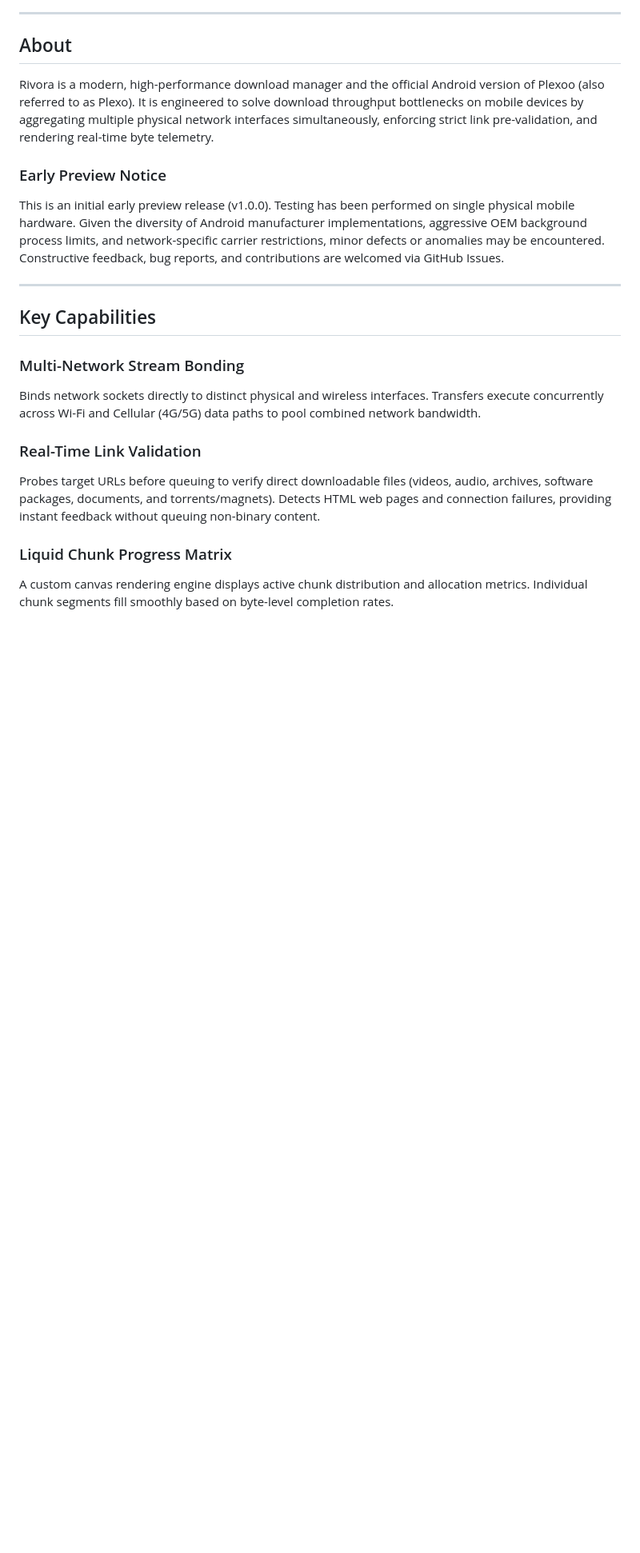
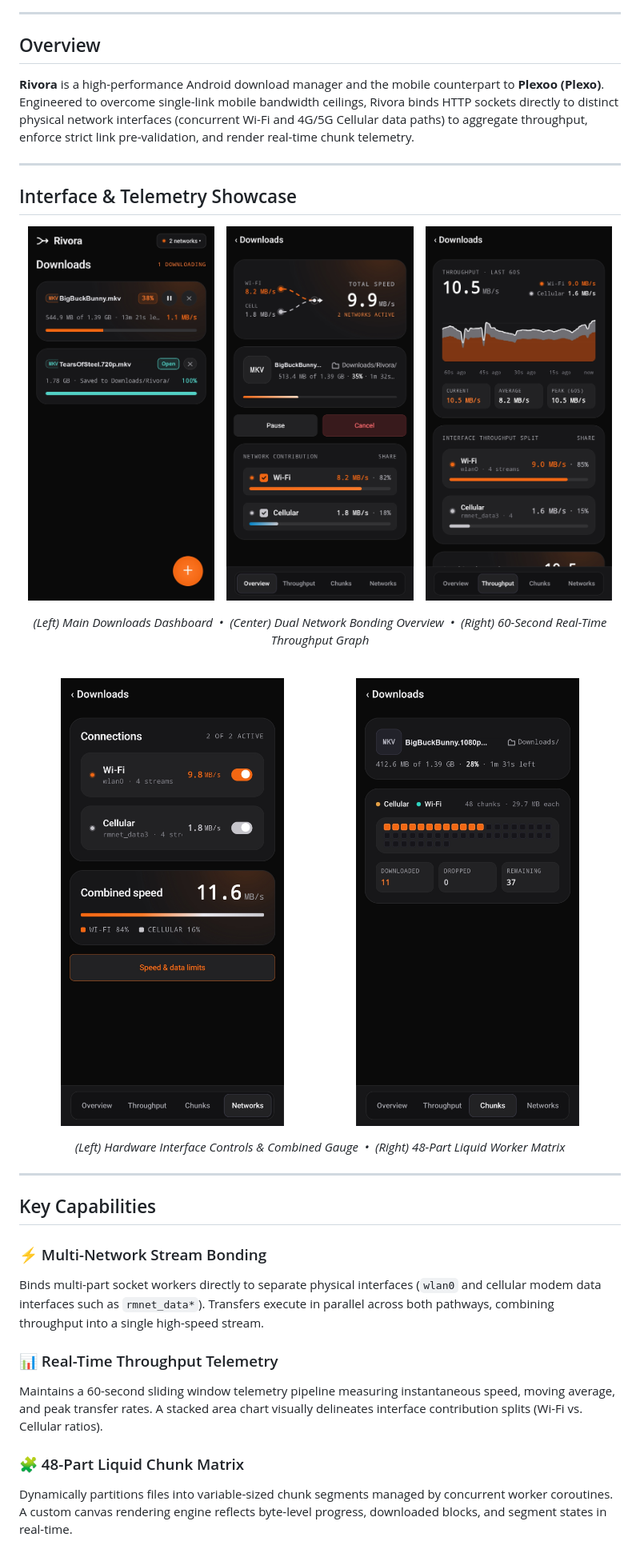
Before and after one commit to JishnuPG-tech/Rivora, a Markdown page: README.md, the part around one of its changes. Shown at 80% size. Drawn GitHub-style; pictures changed too: assets/screenshots/01_main_downloads_screen.png (added), assets/screenshots/02_realtime_throughput_chart.png (added), assets/screenshots/03_dual_network_bonding_overview.png (added); blank space fills up the shorter version.

Commit message:
docs: enhance README with architecture, feature breakdown and sanitized UI screenshots

```diff
--- a/README.md
+++ b/README.md
@@ -10,24 +19,46 @@
 
 ---
 
-## About
+## Overview
 
-Rivora is a modern, high-performance download manager and the official Android version of Plexoo (also referred to as Plexo). It is engineered to solve download throughput bottlenecks on mobile devices by aggregating multiple physical network interfaces simultaneously, enforcing strict link pre-validation, and rendering real-time byte telemetry.
+**Rivora** is a high-performance Android download manager and the mobile counterpart to **Plexoo (Plexo)**. Engineered to overcome single-link mobile bandwidth ceilings, Rivora binds HTTP sockets directly to distinct physical network interfaces (concurrent Wi-Fi and 4G/5G Cellular data paths) to aggregate throughput, enforce strict link pre-validation, and render real-time chunk telemetry.
 
-### Early Preview Notice
+---
 
-This is an initial early preview release (v1.0.0). Testing has been performed on single physical mobile hardware. Given the diversity of Android manufacturer implementations, aggressive OEM background process limits, and network-specific carrier restrictions, minor defects or anomalies may be encountered. Constructive feedback, bug reports, and contributions are welcomed via GitHub Issues.
+## Interface & Telemetry Showcase
+
+<p align="center">
+  <img src="assets/screenshots/01_main_downloads_screen.png" width="31%" alt="Main Downloads Dashboard" />
+  &nbsp;&nbsp;
+  <img src="assets/screenshots/03_dual_network_bonding_overview.png" width="31%" alt="Dual Network Bonding Overview" />
+  &nbsp;&nbsp;
+  <img src="assets/screenshots/02_realtime_throughput_chart.png" width="31%" alt="Realtime Throughput Graph" />
+</p>
+<p align="center">
+  <i>(Left) Main Downloads Dashboard &nbsp;&bull;&nbsp; (Center) Dual Network Bonding Overview &nbsp;&bull;&nbsp; (Right) 60-Second Real-Time Throughput Graph</i>
+</p>
+
+<br />
+
+<p align="center">
+  <img src="assets/screenshots/04_active_network_interfaces.png" width="46%" alt="Hardware Interface Management" />
+  &nbsp;&nbsp;&nbsp;&nbsp;
+  <img src="assets/screenshots/05_parallel_chunk_matrix.png" width="46%" alt="Parallel Chunk Worker Matrix" />
+</p>
+<p align="center">
+  <i>(Left) Hardware Interface Controls & Combined Gauge &nbsp;&bull;&nbsp; (Right) 48-Part Liquid Worker Matrix</i>
+</p>
 
 ---
 
 ## Key Capabilities
 
-### Multi-Network Stream Bonding
-Binds network sockets directly to distinct physical and wireless interfaces. Transfers execute concurrently across Wi-Fi and Cellular (4G/5G) data paths to pool combined network bandwidth.
+### ⚡ Multi-Network Stream Bonding
+Binds multi-part socket workers directly to separate physical interfaces (`wlan0` and cellular modem data interfaces such as `rmnet_data*`). Transfers execute in parallel across both pathways, combining throughput into a single high-speed stream.
 
-### Real-Time Link Validation
-Probes target URLs before queuing to verify direct downloadable files (videos, audio, archives, software packages, documents, and torrents/magnets). Detects HTML web pages and connection failures, providing instant feedback without queuing non-binary content.
+### 📊 Real-Time Throughput Telemetry
+Maintains a 60-second sliding window telemetry pipeline measuring instantaneous speed, moving average, and peak transfer rates. A stacked area chart visually delineates interface contribution splits (Wi-Fi vs. Cellular ratios).
 
-### Liquid Chunk Progress Matrix
-A custom canvas rendering engine displays active chunk distribution and allocation metrics. Individual chunk segments fill smoothly based on byte-level completion rates.
+### 🧩 48-Part Liquid Chunk Matrix
+Dynamically partitions files into variable-sized chunk segments managed by concurrent worker coroutines. A custom canvas rendering engine reflects byte-level progress, downloaded blocks, and segment states in real-time.
 
```
Also changed, not shown: other parts of README.md (+67 -28 lines).
